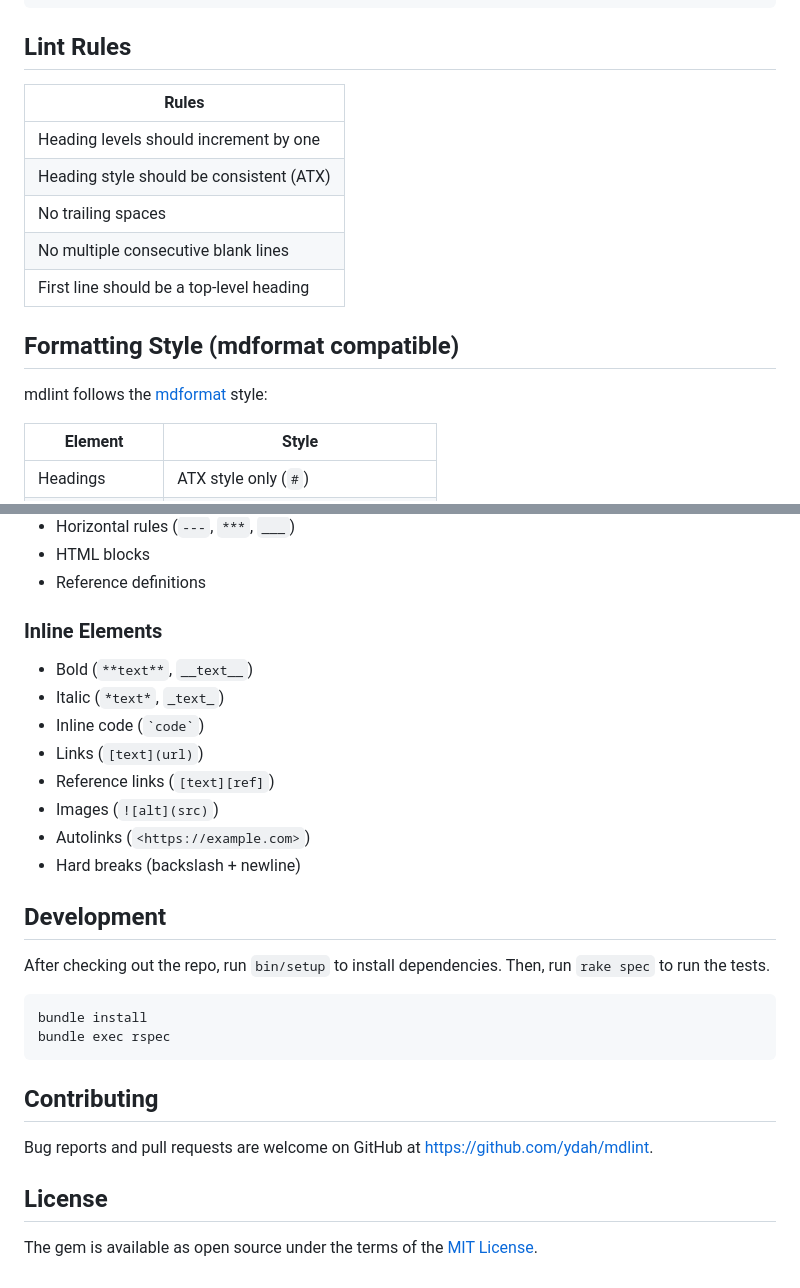
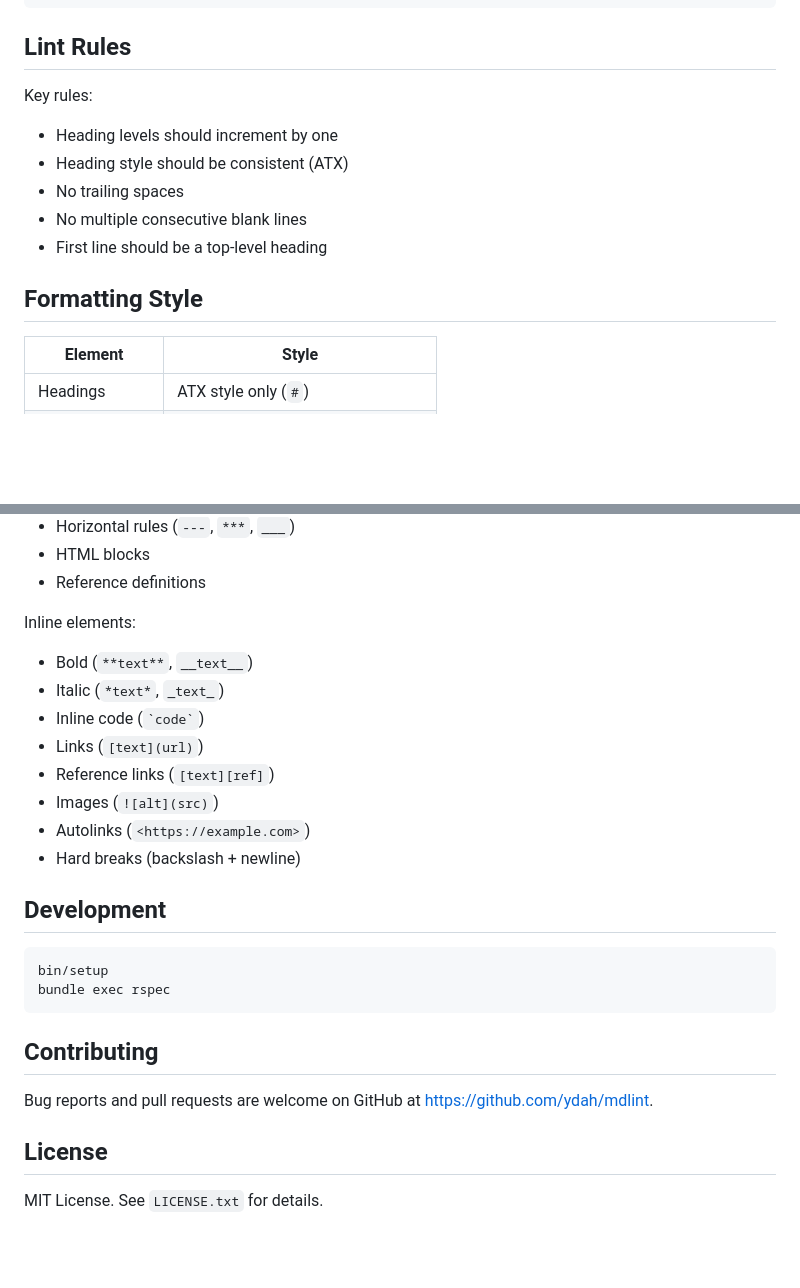
Before and after one commit to ydah/mdlint, a Markdown page: README.md, 2 parts joined by grey strips. Drawn GitHub-style; blank space fills up the shorter version.

````diff
--- a/README.md
+++ b/README.md
@@ -110,17 +117,15 @@ exclude:
 
 ## Lint Rules
 
-| Rules |
-|-------------|
-| Heading levels should increment by one |
-| Heading style should be consistent (ATX) |
-| No trailing spaces |
-| No multiple consecutive blank lines |
-| First line should be a top-level heading |
+Key rules:
 
-## Formatting Style (mdformat compatible)
+- Heading levels should increment by one
+- Heading style should be consistent (ATX)
+- No trailing spaces
+- No multiple consecutive blank lines
+- First line should be a top-level heading
 
-mdlint follows the [mdformat](https://github.com/hukkin/mdformat) style:
+## Formatting Style
 
 | Element | Style |
 |---------|-------|
@@ -149,7 +154,7 @@ mdlint follows the [mdformat](https://github.com/hukkin/mdformat) style:
 - HTML blocks
 - Reference definitions
 
-### Inline Elements
+Inline elements:
 
 - Bold (`**text**`, `__text__`)
 - Italic (`*text*`, `_text_`)
@@ -162,10 +167,8 @@ mdlint follows the [mdformat](https://github.com/hukkin/mdformat) style:
 
 ## Development
 
-After checking out the repo, run `bin/setup` to install dependencies. Then, run `rake spec` to run the tests.
-
 ```bash
-bundle install
+bin/setup
 bundle exec rspec
 ```
 
@@ -175,4 +178,4 @@ Bug reports and pull requests are welcome on GitHub at https://github.com/ydah/m
 
 ## License
 
-The gem is available as open source under the terms of the [MIT License](https://opensource.org/licenses/MIT).
+MIT License. See `LICENSE.txt` for details.
````
Also changed, not shown: other parts of README.md (+48 -41 lines).
